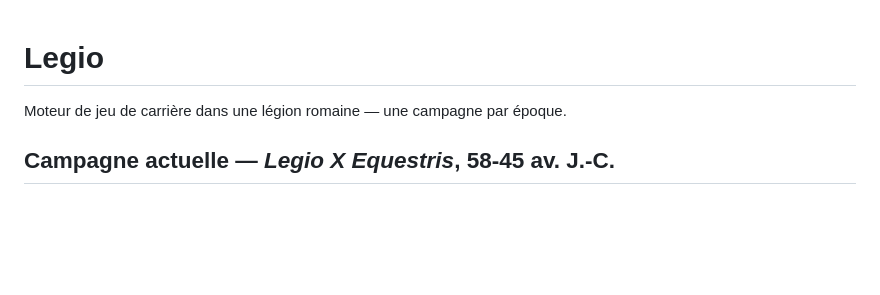
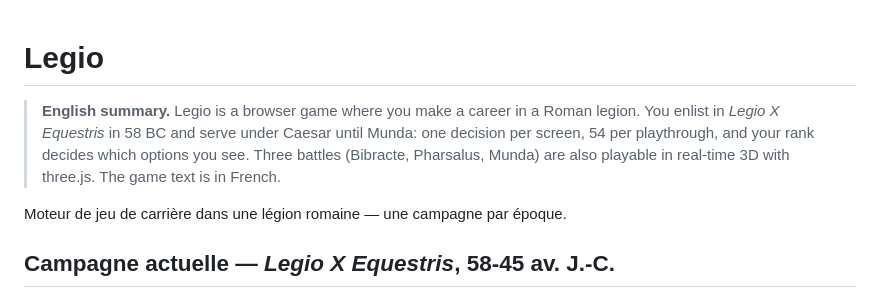
Before and after one commit to ayedtahar/legio, a Markdown page: README.md, the part around the change. Rendered like a GitHub page; blank space fills up the shorter version.

Commit message:
README : résumé en anglais en tête
Co-Authored-By: Claude Opus 5.5 <noreply@anthropic.com>

```diff
--- a/README.md
+++ b/README.md
@@ -1,4 +1,10 @@
 # Legio
+
+> **English summary.** Legio is a browser game where you make a career in a Roman legion. You
+> enlist in *Legio X Equestris* in 58 BC and serve under Caesar until Munda: one decision per
+> screen, 54 per playthrough, and your rank decides which options you see. Three battles
+> (Bibracte, Pharsalus, Munda) are also playable in real-time 3D with three.js. The game text
+> is in French.
 
 Moteur de jeu de carrière dans une légion romaine — une campagne par époque.
 
```
